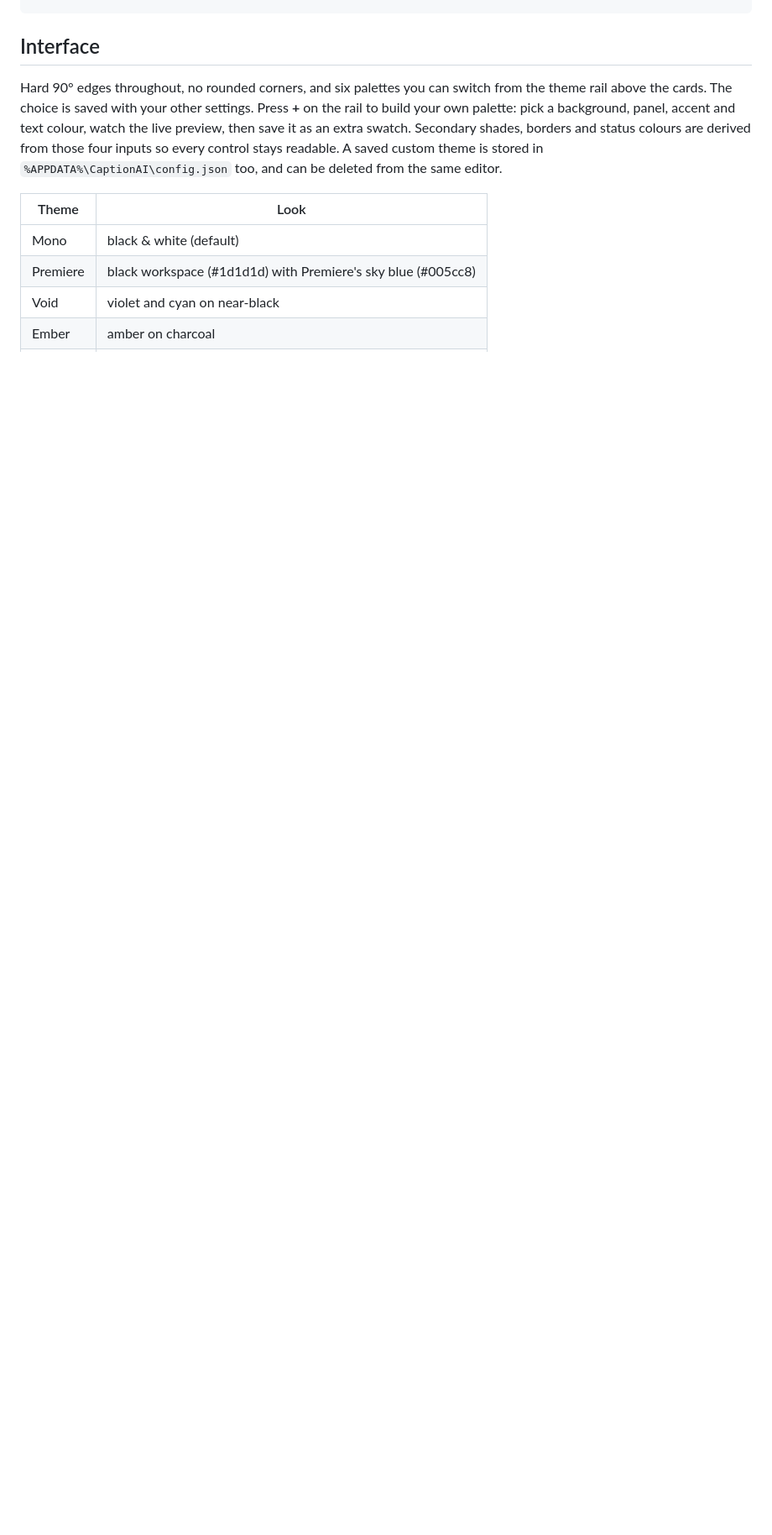
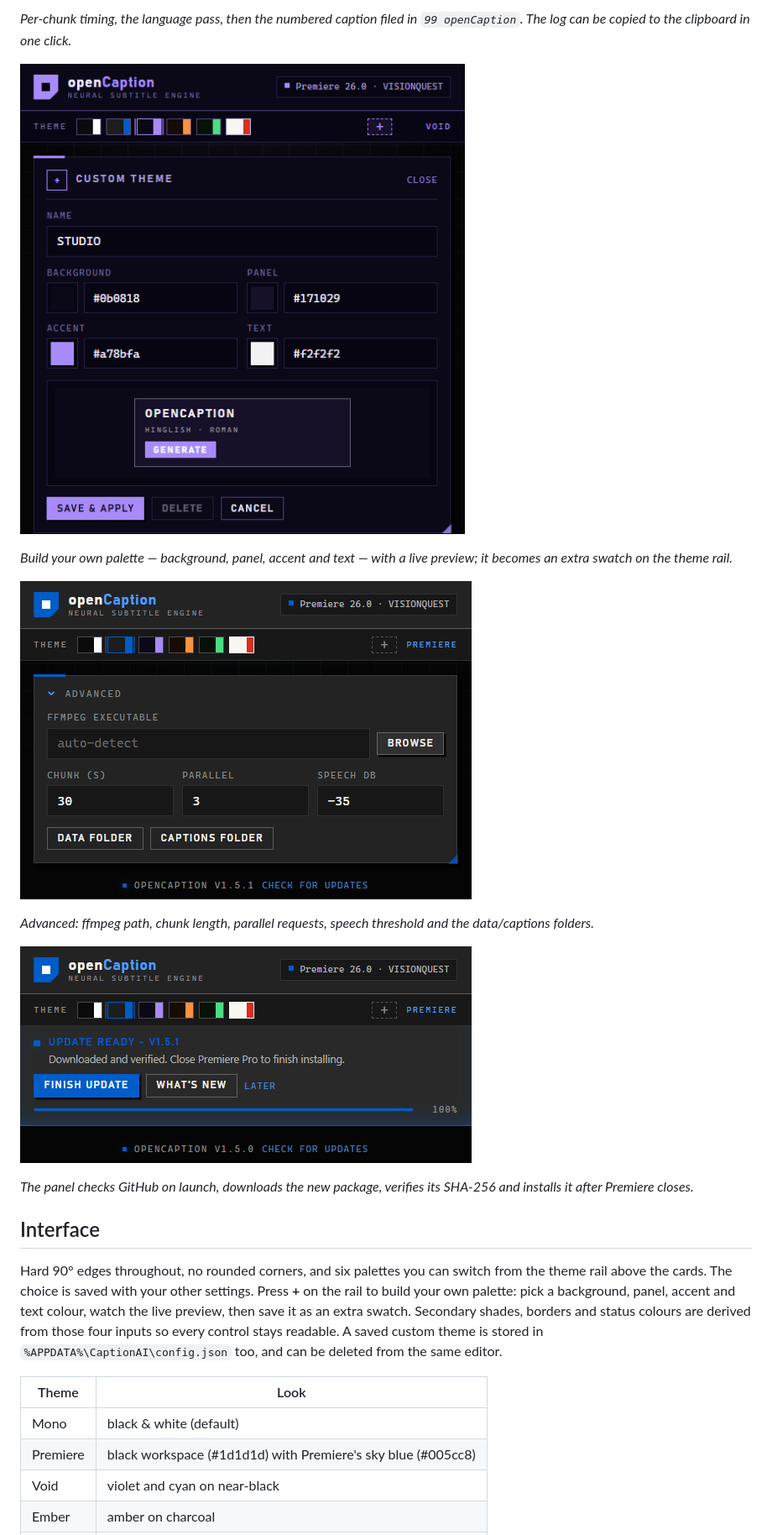
Before and after one commit to Ns345543/openCaption, a Markdown page: README.md, the part around one of its changes. Shown at 84% size. Rendered like a GitHub page; pictures changed too: docs/screenshots/04-themes.png (added), docs/screenshots/05-advanced.png (added), docs/screenshots/06-updater.png (added); blank space fills up the shorter version.

```diff
--- a/README.md
+++ b/README.md
@@ -21,3 +36,20 @@ timeline ──► clip list (ExtendScript)          paths + in/out points + pos
+*Per-chunk timing, the language pass, then the numbered caption filed in
+`99 openCaption`. The log can be copied to the clipboard in one click.*
+
+![The custom theme editor](docs/screenshots/04-themes.png)
+
+*Build your own palette — background, panel, accent and text — with a live
+preview; it becomes an extra swatch on the theme rail.*
+
+![Advanced settings](docs/screenshots/05-advanced.png)
+
+*Advanced: ffmpeg path, chunk length, parallel requests, speech threshold and
+the data/captions folders.*
+
+![The in-panel updater](docs/screenshots/06-updater.png)
+
+*The panel checks GitHub on launch, downloads the new package, verifies its
+SHA-256 and installs it after Premiere closes.*
 
 ## Interface
 
```
Also changed, not shown: other parts of README.md (+18 -2 lines), docs/screenshots/01-interface.png (added), docs/screenshots/02-caption-language.png (added), docs/screenshots/03-run-log.png (added), 2 other files.
